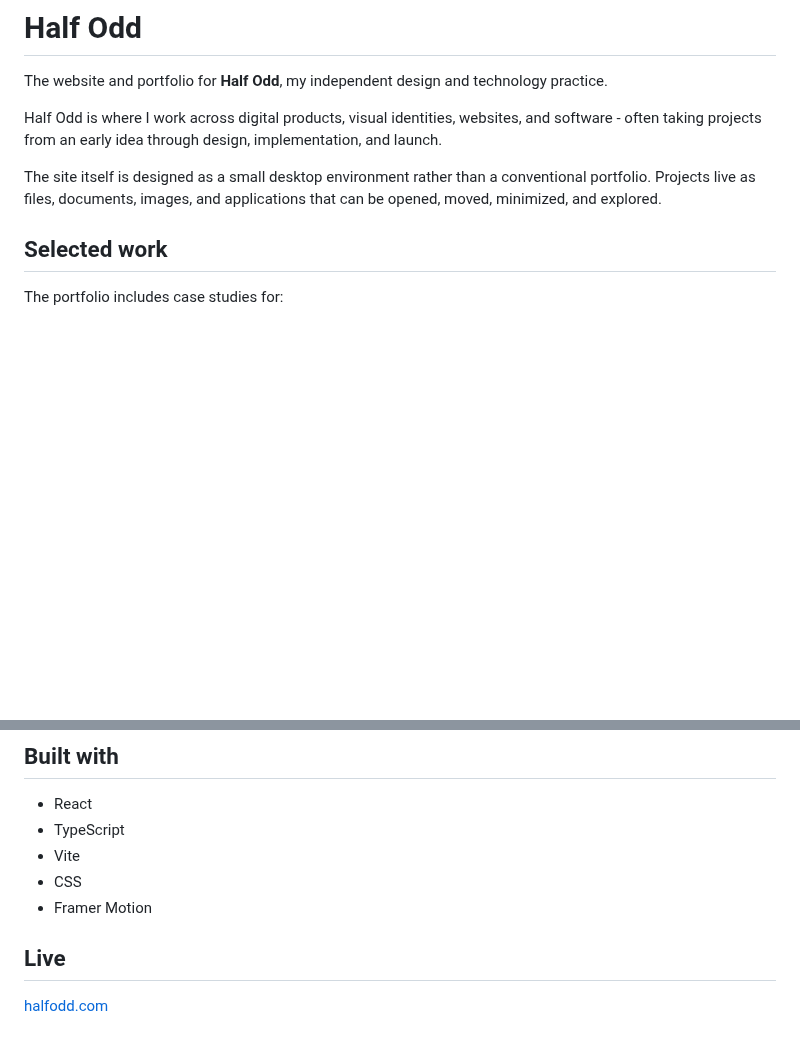
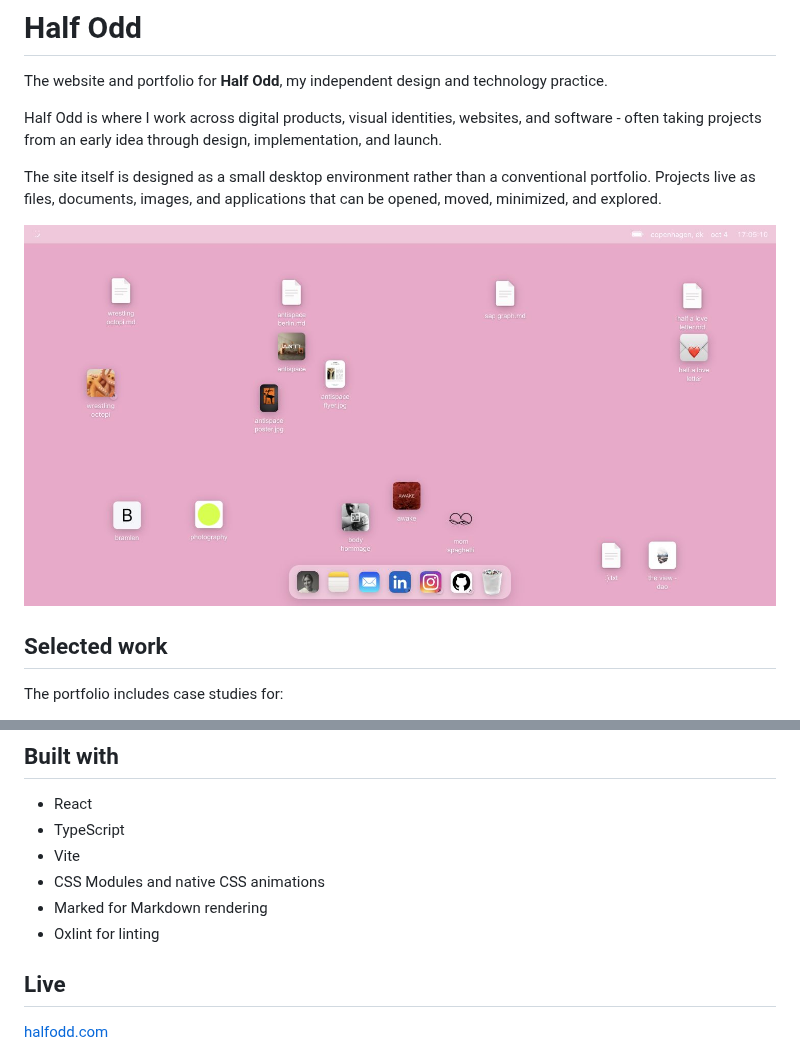
Before and after one commit to tetetootoo/half-odd-web, a Markdown page: README.md, 2 parts joined by grey strips. Rendered like a GitHub page; pictures changed too: docs/images/desktop.jpg (added); blank space fills up the shorter version.

Commit message:
update readme with screenshot

```diff
--- a/README.md
+++ b/README.md
@@ -5,6 +5,8 @@ The website and portfolio for **Half Odd**, my independent design and technology
 Half Odd is where I work across digital products, visual identities, websites, and software - often taking projects from an early idea through design, implementation, and launch.
 
 The site itself is designed as a small desktop environment rather than a conventional portfolio. Projects live as files, documents, images, and applications that can be opened, moved, minimized, and explored.
+
+![Half Odd desktop view with project files, image previews, and the dock](docs/images/desktop.jpg)
 
 ## Selected work
 
@@ -38,8 +40,9 @@ On smaller screens, the same work is reorganized into a simpler mobile-first fil
 - React
 - TypeScript
 - Vite
-- CSS
-- Framer Motion
+- CSS Modules and native CSS animations
+- Marked for Markdown rendering
+- Oxlint for linting
 
 ## Live
 
```
